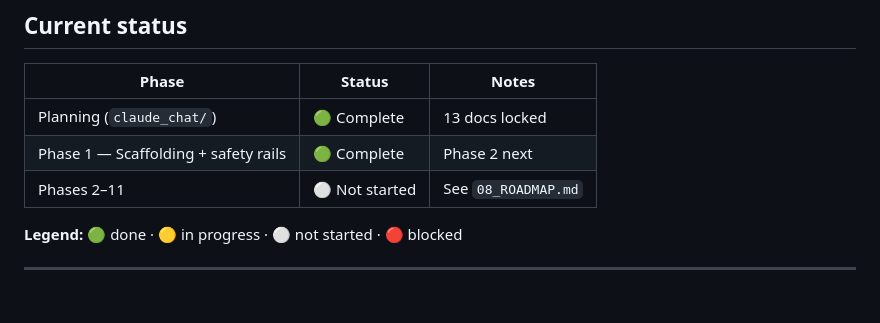
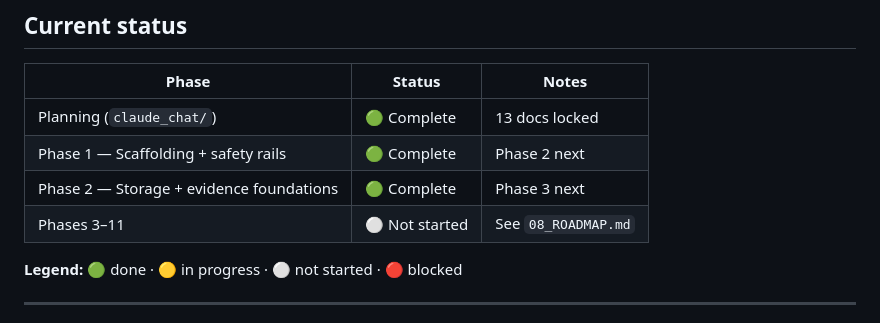
Before and after one commit to Vickkywhyte/compliance-runtime, a Markdown page: claude_chat/00_START_HERE.md, the part around the change. Drawn GitHub-style.

Commit message:
[phase-2] chore: mark Phase 2 complete in tracker docs
- 08_ROADMAP.md: Phase 2 -> complete
- 00_START_HERE.md: Phase 2 -> complete, notes updated

```diff
--- a/claude_chat/00_START_HERE.md
+++ b/claude_chat/00_START_HERE.md
@@ -97,7 +97,8 @@ All with bootstrap confidence intervals. All measured against a
 |---|---|---|
 | Planning (`claude_chat/`) | 🟢 Complete | 13 docs locked |
 | Phase 1 — Scaffolding + safety rails | 🟢 Complete | Phase 2 next |
-| Phases 2–11 | ⚪ Not started | See `08_ROADMAP.md` |
+| Phase 2 — Storage + evidence foundations | 🟢 Complete | Phase 3 next |
+| Phases 3–11 | ⚪ Not started | See `08_ROADMAP.md` |
 
 **Legend:** 🟢 done · 🟡 in progress · ⚪ not started · 🔴 blocked
 
```
Also changed, not shown: claude_chat/08_ROADMAP.md (+1 -1 lines).
